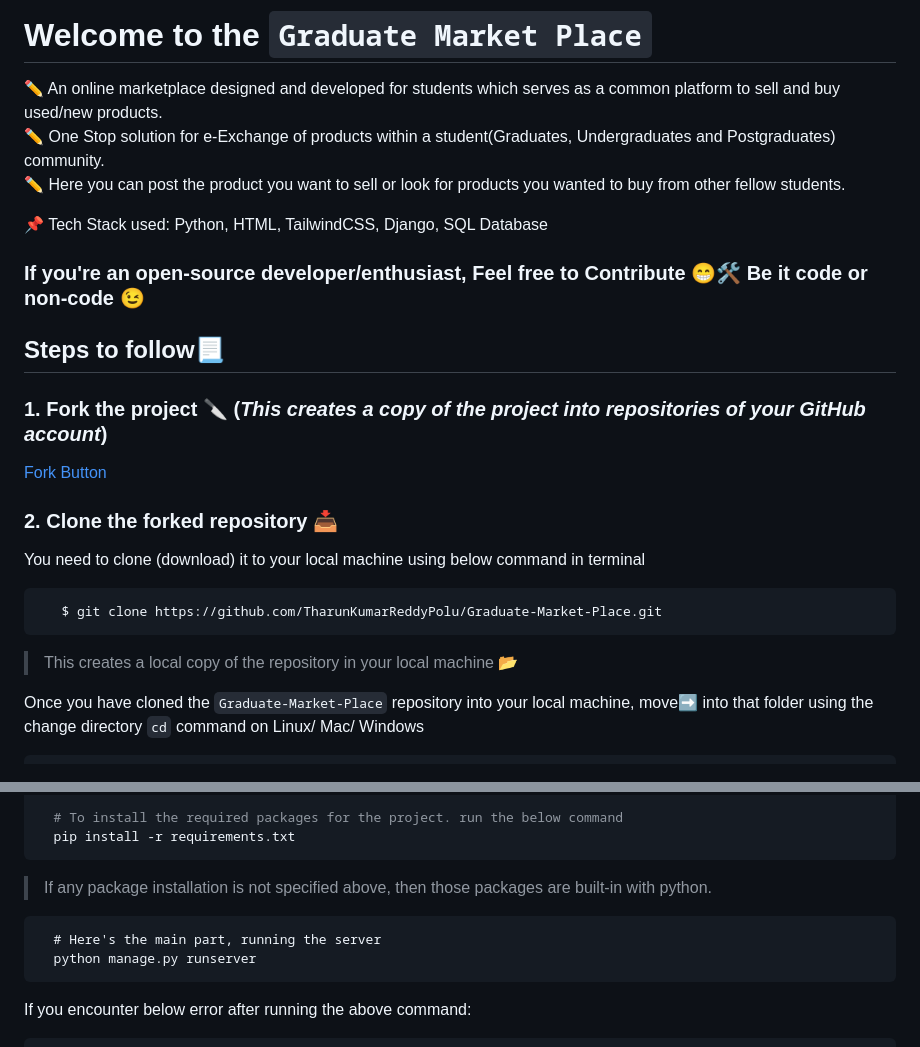
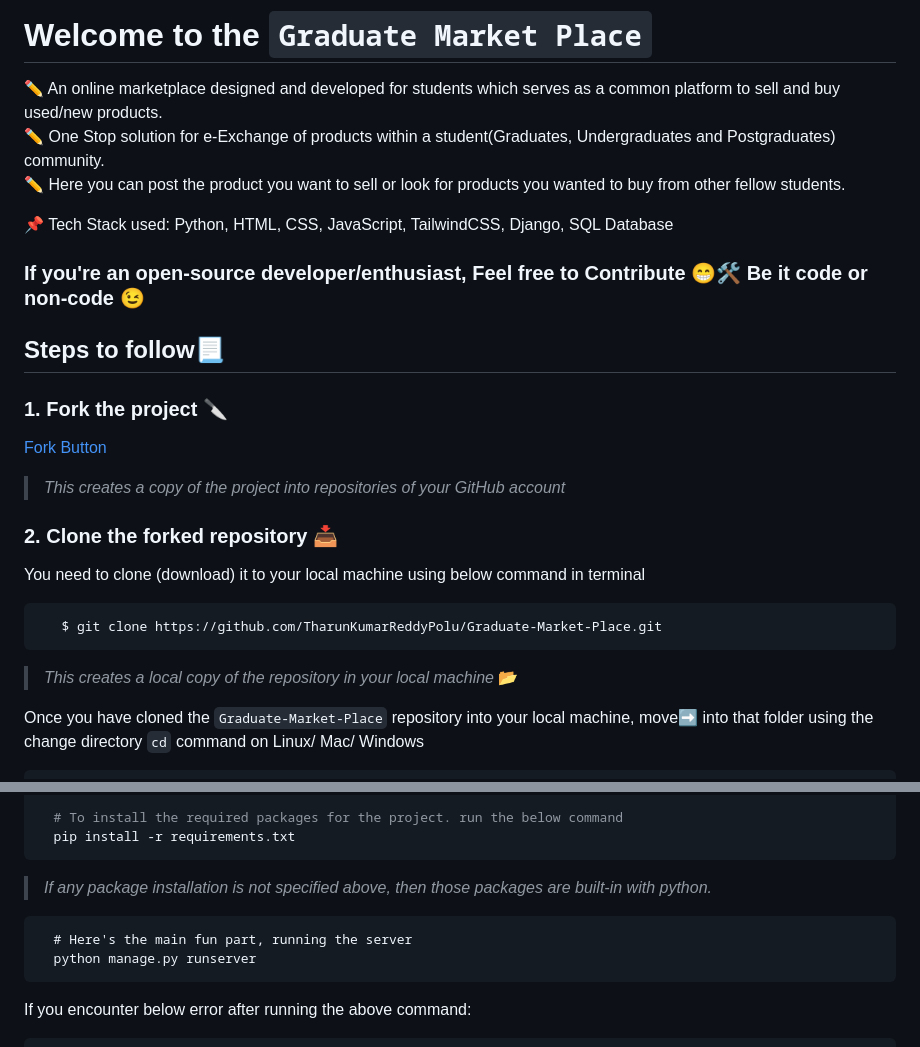
Before and after one commit to TharunKumarReddyPolu/Graduate-Market-Place, a Markdown page: README.md, 2 parts joined by grey strips. Rendered like a GitHub page.

````diff
--- a/README.md
+++ b/README.md
@@ -4,14 +4,16 @@
  ✏️ One Stop solution for e-Exchange of products within a student(Graduates, Undergraduates and Postgraduates) community.<br>
  ✏️ Here you can post the product you want to sell or look for products you wanted to buy from other fellow students.<br>
 
- 📌 Tech Stack used: Python, HTML, TailwindCSS, Django, SQL Database<br>
+ 📌 Tech Stack used: Python, HTML, CSS, JavaScript, TailwindCSS, Django, SQL Database<br>
 
 ### If you're an open-source developer/enthusiast, Feel free to Contribute 😁🛠 Be it code or non-code 😉
 ## Steps to follow📃
 
-### 1. Fork the project 🔪 (_This creates a copy of the project into repositories of your GitHub account_)
+### 1. Fork the project 🔪
 
    [Fork Button](https://github.com/TharunKumarReddyPolu/Graduate-Market-Place)
+
+   > _This creates a copy of the project into repositories of your GitHub account_
 
 ### 2. Clone the forked repository 📥
 
@@ -19,7 +21,7 @@
 ```bash
    $ git clone https://github.com/TharunKumarReddyPolu/Graduate-Market-Place.git
 ```
-> This creates a local copy of the repository in your local machine 📂
+> _This creates a local copy of the repository in your local machine_ 📂
 
   Once you have cloned the `Graduate-Market-Place` repository into your local machine, move➡️ into that folder using the change directory `cd` command on Linux/ Mac/ Windows
 ```bash
@@ -89,10 +91,10 @@ To get started with the project set up, run the follow commands:
   # To install the required packages for the project. run the below command
   pip install -r requirements.txt
 ```
-> If any package installation is not specified above, then those packages are built-in with python.
+> _If any package installation is not specified above, then those packages are built-in with python._
 
 ```
-  # Here's the main part, running the server
+  # Here's the main fun part, running the server
   python manage.py runserver
 ```
 If you encounter below error after running the above command:
````
Also changed, not shown: other parts of README.md (+7 -5 lines).
